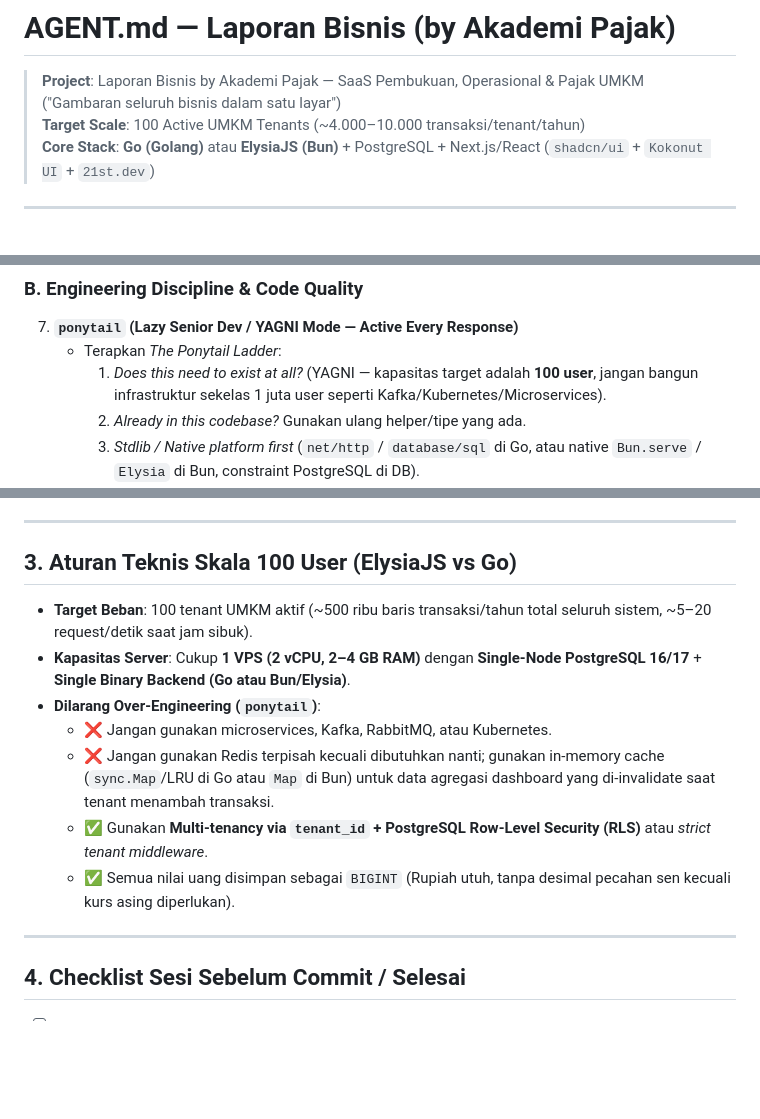
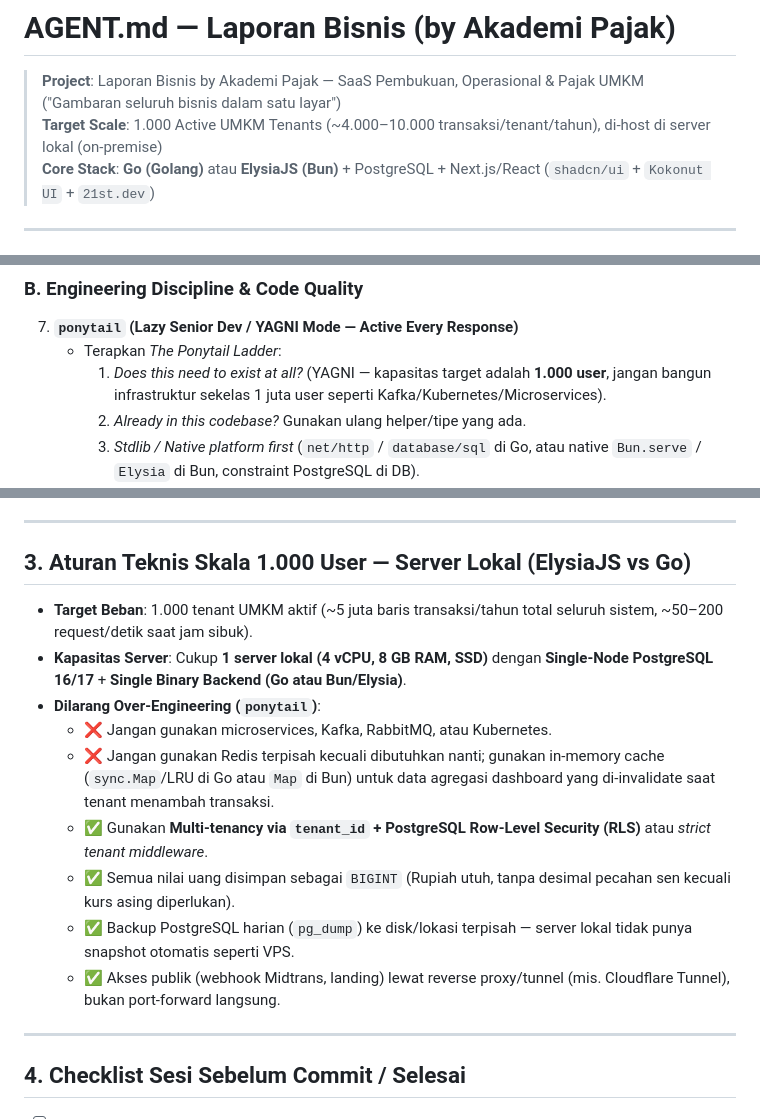
Before and after one commit to reyfuu/jurnal, a Markdown page: agent.md, 3 parts joined by grey strips. Drawn GitHub-style; blank space fills up the shorter version.

Commit message:
docs(agents): target 1.000 user di server lokal
Co-Authored-By: Claude Opus 5.5 (1M context) <noreply@anthropic.com>

```diff
--- a/agent.md
+++ b/agent.md
@@ -1,7 +1,7 @@
 # AGENT.md — Laporan Bisnis (by Akademi Pajak)
 
 > **Project**: Laporan Bisnis by Akademi Pajak — SaaS Pembukuan, Operasional & Pajak UMKM ("Gambaran seluruh bisnis dalam satu layar")
-> **Target Scale**: 100 Active UMKM Tenants (~4.000–10.000 transaksi/tenant/tahun)
+> **Target Scale**: 1.000 Active UMKM Tenants (~4.000–10.000 transaksi/tenant/tahun), di-host di server lokal (on-premise)
 > **Core Stack**: **Go (Golang)** atau **ElysiaJS (Bun)** + PostgreSQL + Next.js/React (`shadcn/ui` + `Kokonut UI` + `21st.dev`)
 
 ---
@@ -29,7 +29,7 @@ Setiap sesi kerja **WAJIB** mengaktifkan dan mematuhi daftar *skills*, *mental m
 ### B. Engineering Discipline & Code Quality
 7. **`ponytail` (Lazy Senior Dev / YAGNI Mode — Active Every Response)**
    - Terapkan *The Ponytail Ladder*:
-     1. *Does this need to exist at all?* (YAGNI — kapasitas target adalah **100 user**, jangan bangun infrastruktur sekelas 1 juta user seperti Kafka/Kubernetes/Microservices).
+     1. *Does this need to exist at all?* (YAGNI — kapasitas target adalah **1.000 user**, jangan bangun infrastruktur sekelas 1 juta user seperti Kafka/Kubernetes/Microservices).
      2. *Already in this codebase?* Gunakan ulang helper/tipe yang ada.
      3. *Stdlib / Native platform first* (`net/http` / `database/sql` di Go, atau native `Bun.serve` / `Elysia` di Bun, constraint PostgreSQL di DB).
      4. Tandai kompromi kapasitas yang disengaja dengan komentar `// ponytail: <alasan & batas upgrade>`.
@@ -94,15 +94,17 @@ Sesuai referensi desain produk **Laporan Bisnis by Akademi Pajak**, sistem terdi
 
 ---
 
-## 3. Aturan Teknis Skala 100 User (ElysiaJS vs Go)
+## 3. Aturan Teknis Skala 1.000 User — Server Lokal (ElysiaJS vs Go)
 
-- **Target Beban**: 100 tenant UMKM aktif (~500 ribu baris transaksi/tahun total seluruh sistem, ~5–20 request/detik saat jam sibuk).
-- **Kapasitas Server**: Cukup **1 VPS (2 vCPU, 2–4 GB RAM)** dengan **Single-Node PostgreSQL 16/17** + **Single Binary Backend (Go atau Bun/Elysia)**.
+- **Target Beban**: 1.000 tenant UMKM aktif (~5 juta baris transaksi/tahun total seluruh sistem, ~50–200 request/detik saat jam sibuk).
+- **Kapasitas Server**: Cukup **1 server lokal (4 vCPU, 8 GB RAM, SSD)** dengan **Single-Node PostgreSQL 16/17** + **Single Binary Backend (Go atau Bun/Elysia)**.
 - **Dilarang Over-Engineering (`ponytail`)**:
   - ❌ Jangan gunakan microservices, Kafka, RabbitMQ, atau Kubernetes.
   - ❌ Jangan gunakan Redis terpisah kecuali dibutuhkan nanti; gunakan in-memory cache (`sync.Map`/LRU di Go atau `Map` di Bun) untuk data agregasi dashboard yang di-invalidate saat tenant menambah transaksi.
   - ✅ Gunakan **Multi-tenancy via `tenant_id` + PostgreSQL Row-Level Security (RLS)** atau *strict tenant middleware*.
   - ✅ Semua nilai uang disimpan sebagai `BIGINT` (Rupiah utuh, tanpa desimal pecahan sen kecuali kurs asing diperlukan).
+  - ✅ Backup PostgreSQL harian (`pg_dump`) ke disk/lokasi terpisah — server lokal tidak punya snapshot otomatis seperti VPS.
+  - ✅ Akses publik (webhook Midtrans, landing) lewat reverse proxy/tunnel (mis. Cloudflare Tunnel), bukan port-forward langsung.
 
 ---
 
```
